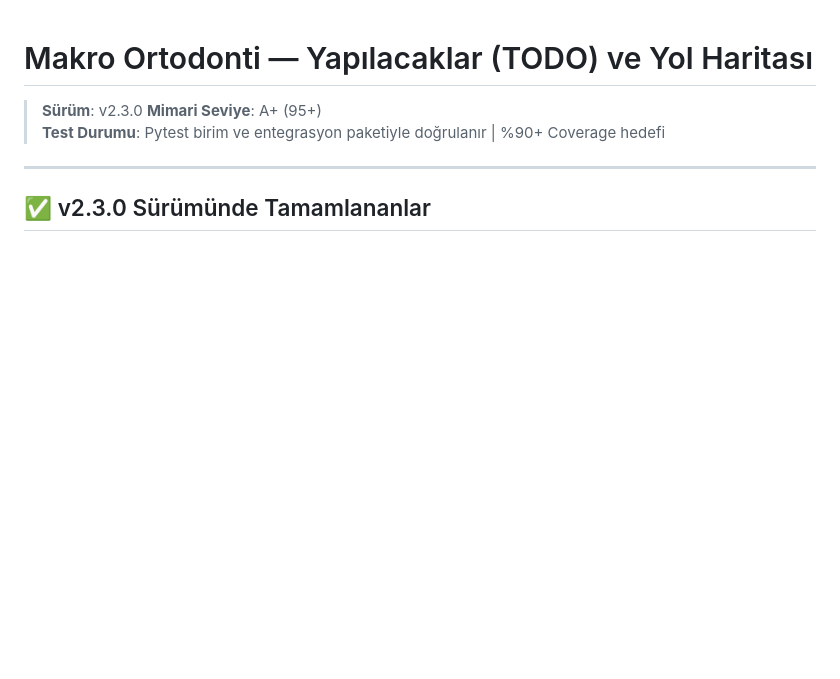
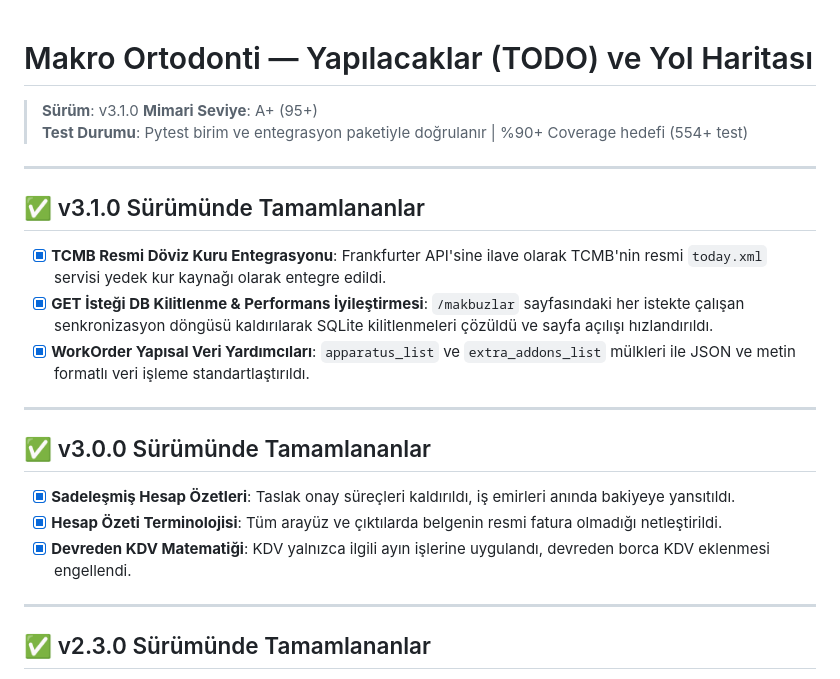
Before and after one commit to ydnAkif/Makro_Ortodonti, a Markdown page: TODO.md, the part around the change. GitHub-like rendering; blank space fills up the shorter version.

```diff
--- a/TODO.md
+++ b/TODO.md
@@ -1,8 +1,24 @@
 # Makro Ortodonti — Yapılacaklar (TODO) ve Yol Haritası
 
-> **Sürüm**: v2.3.0
+> **Sürüm**: v3.1.0
 > **Mimari Seviye**: A+ (95+)
-> **Test Durumu**: Pytest birim ve entegrasyon paketiyle doğrulanır | %90+ Coverage hedefi
+> **Test Durumu**: Pytest birim ve entegrasyon paketiyle doğrulanır | %90+ Coverage hedefi (554+ test)
+
+---
+
+## ✅ v3.1.0 Sürümünde Tamamlananlar
+
+- [x] **TCMB Resmi Döviz Kuru Entegrasyonu**: Frankfurter API'sine ilave olarak TCMB'nin resmi `today.xml` servisi yedek kur kaynağı olarak entegre edildi.
+- [x] **GET İsteği DB Kilitlenme & Performans İyileştirmesi**: `/makbuzlar` sayfasındaki her istekte çalışan senkronizasyon döngüsü kaldırılarak SQLite kilitlenmeleri çözüldü ve sayfa açılışı hızlandırıldı.
+- [x] **WorkOrder Yapısal Veri Yardımcıları**: `apparatus_list` ve `extra_addons_list` mülkleri ile JSON ve metin formatlı veri işleme standartlaştırıldı.
+
+---
+
+## ✅ v3.0.0 Sürümünde Tamamlananlar
+
+- [x] **Sadeleşmiş Hesap Özetleri**: Taslak onay süreçleri kaldırıldı, iş emirleri anında bakiyeye yansıtıldı.
+- [x] **Hesap Özeti Terminolojisi**: Tüm arayüz ve çıktılarda belgenin resmi fatura olmadığı netleştirildi.
+- [x] **Devreden KDV Matematiği**: KDV yalnızca ilgili ayın işlerine uygulandı, devreden borca KDV eklenmesi engellendi.
 
 ---
 
```
Also changed, not shown: README.md (+9 -1 lines).
